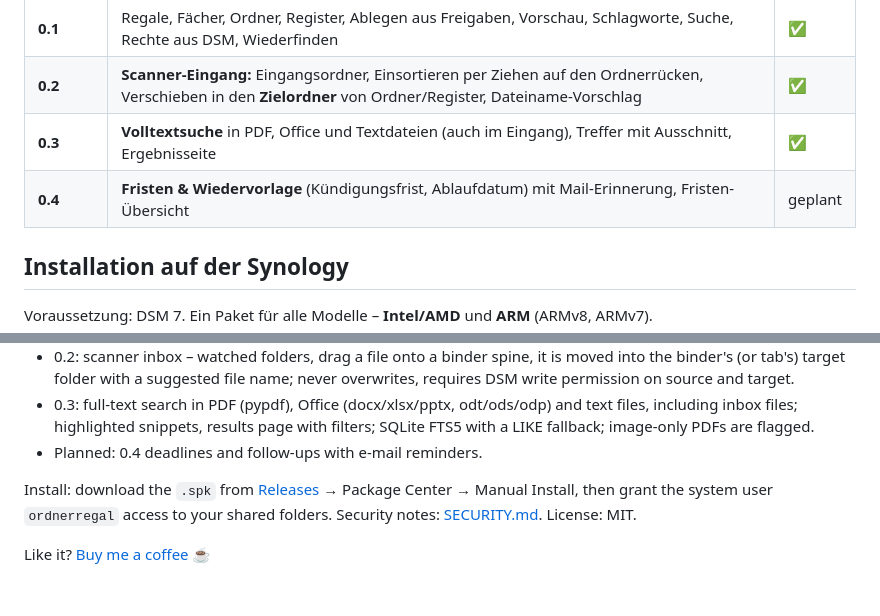
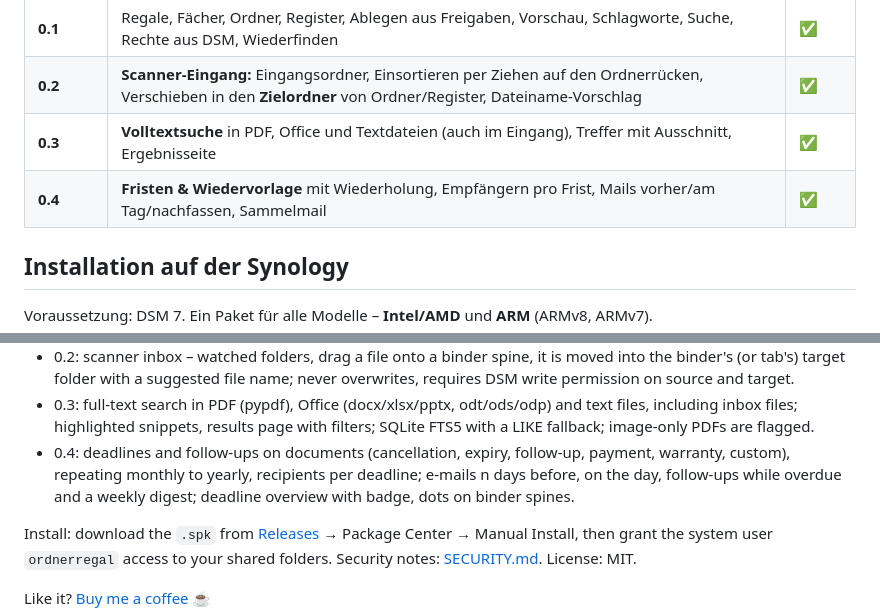
Before and after one commit to rinkelzz/ordner-regal, a Markdown page: README.md, 2 parts joined by grey strips. GitHub-like rendering; blank space fills up the shorter version.

```diff
--- a/README.md
+++ b/README.md
@@ -125,7 +139,7 @@ DSM – jeder nur seinen eigenen Ordner `homes/<benutzername>`; wer in DSM die g
 | **0.1** | Regale, Fächer, Ordner, Register, Ablegen aus Freigaben, Vorschau, Schlagworte, Suche, Rechte aus DSM, Wiederfinden | ✅ |
 | **0.2** | **Scanner-Eingang:** Eingangsordner, Einsortieren per Ziehen auf den Ordnerrücken, Verschieben in den **Zielordner** von Ordner/Register, Dateiname-Vorschlag | ✅ |
 | **0.3** | **Volltextsuche** in PDF, Office und Textdateien (auch im Eingang), Treffer mit Ausschnitt, Ergebnisseite | ✅ |
-| **0.4** | **Fristen & Wiedervorlage** (Kündigungsfrist, Ablaufdatum) mit Mail-Erinnerung, Fristen-Übersicht | geplant |
+| **0.4** | **Fristen & Wiedervorlage** mit Wiederholung, Empfängern pro Frist, Mails vorher/am Tag/nachfassen, Sammelmail | ✅ |
 
 ## Installation auf der Synology
 
@@ -260,7 +274,9 @@ The user interface is German.
   target folder with a suggested file name; never overwrites, requires DSM write permission on source and target.
 - 0.3: full-text search in PDF (pypdf), Office (docx/xlsx/pptx, odt/ods/odp) and text files, including inbox files;
   highlighted snippets, results page with filters; SQLite FTS5 with a LIKE fallback; image-only PDFs are flagged.
-- Planned: 0.4 deadlines and follow-ups with e-mail reminders.
+- 0.4: deadlines and follow-ups on documents (cancellation, expiry, follow-up, payment, warranty, custom), repeating
+  monthly to yearly, recipients per deadline; e-mails n days before, on the day, follow-ups while overdue and a weekly
+  digest; deadline overview with badge, dots on binder spines.
 
 Install: download the `.spk` from [Releases](https://github.com/rinkelzz/ordner-regal/releases) →
 Package Center → Manual Install, then grant the system user `ordnerregal` access to your shared folders.
```
Also changed, not shown: other parts of README.md (+16 -2 lines), CHANGELOG.md (+18 -0 lines), SECURITY.md (+4 -0 lines), docs/screenshots/fristen.png (added), docs/screenshots/regal.png, 14 other files.
